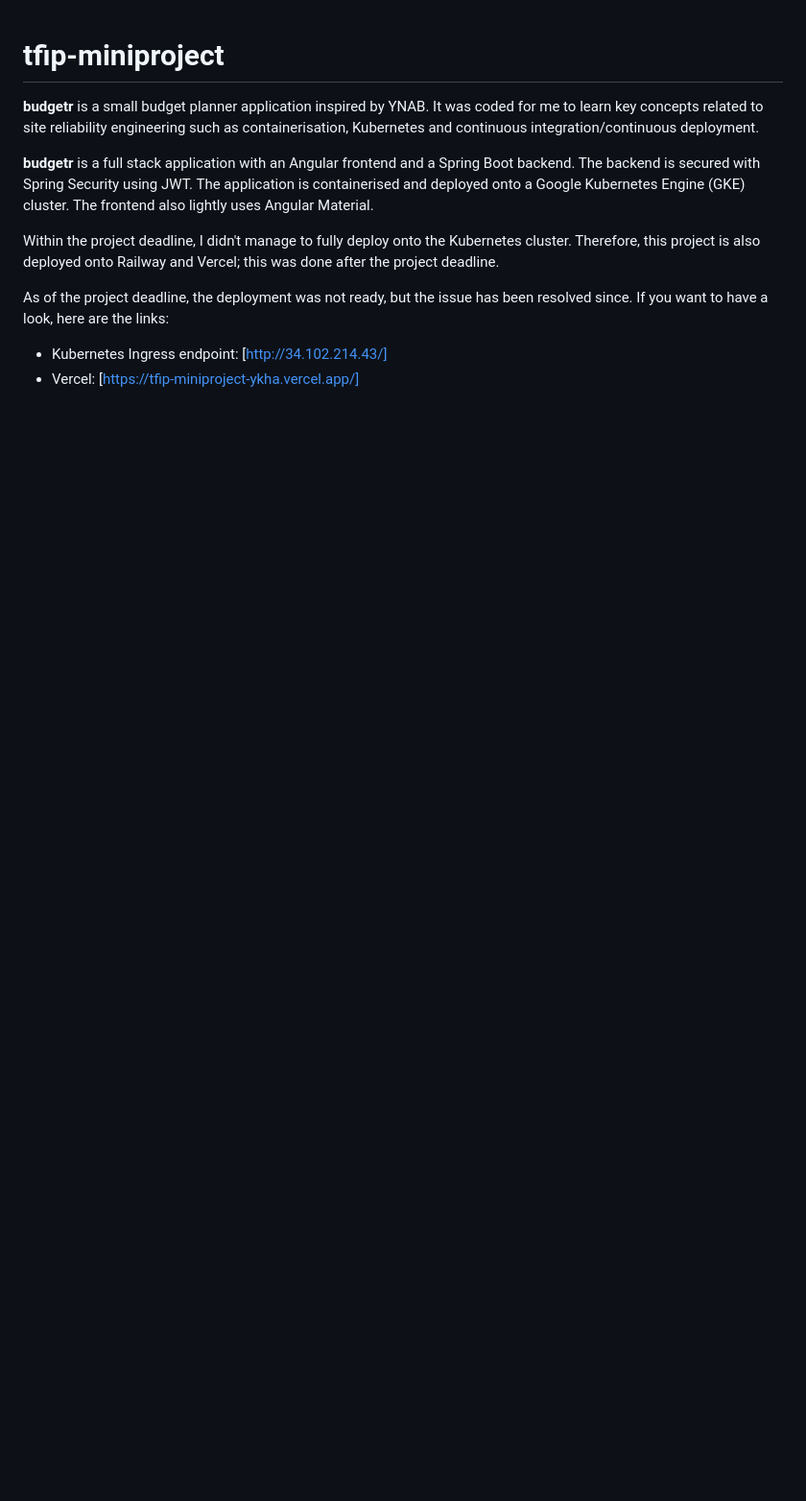
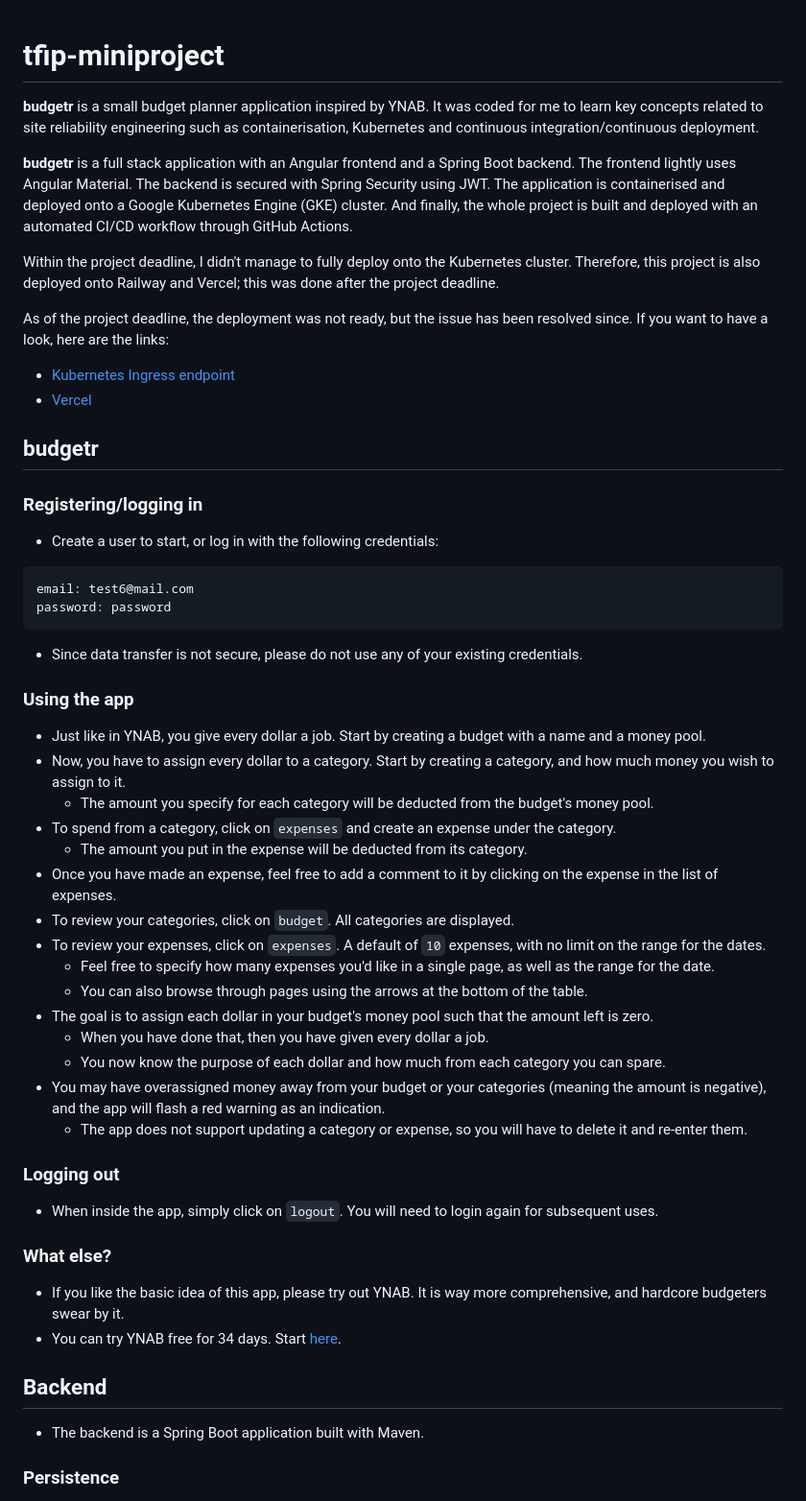
Before and after one commit to echarin/tfip-miniproject, a Markdown page: README.md, the part around the change printed below. Shown: that part at 96% size. Drawn GitHub-style; blank space fills up the shorter version.

Commit message:
readme add walkthrough pt 1

````diff
--- a/README.md
+++ b/README.md
@@ -2,11 +2,58 @@
 
 **budgetr** is a small budget planner application inspired by YNAB. It was coded for me to learn key concepts related to site reliability engineering such as containerisation, Kubernetes and continuous integration/continuous deployment.
 
-**budgetr** is a full stack application with an Angular frontend and a Spring Boot backend. The backend is secured with Spring Security using JWT. The application is containerised and deployed onto a Google Kubernetes Engine (GKE) cluster. The frontend also lightly uses Angular Material.
+**budgetr** is a full stack application with an Angular frontend and a Spring Boot backend. The frontend lightly uses Angular Material. The backend is secured with Spring Security using JWT. The application is containerised and deployed onto a Google Kubernetes Engine (GKE) cluster. And finally, the whole project is built and deployed with an automated CI/CD workflow through GitHub Actions.
 
 Within the project deadline, I didn't manage to fully deploy onto the Kubernetes cluster. Therefore, this project is also deployed onto Railway and Vercel; this was done after the project deadline.
 
 As of the project deadline, the deployment was not ready, but the issue has been resolved since. If you want to have a look, here are the links:
 
-- Kubernetes Ingress endpoint: [http://34.102.214.43/]
-- Vercel: [https://tfip-miniproject-ykha.vercel.app/]
+- [Kubernetes Ingress endpoint](http://34.102.214.43/)
+- [Vercel](https://tfip-miniproject-ykha.vercel.app/)
+
+## budgetr
+
+### Registering/logging in
+
+- Create a user to start, or log in with the following credentials:
+
+```text
+email: test6@mail.com
+password: password
+```
+
+- Since data transfer is not secure, please do not use any of your existing credentials.
+
+### Using the app
+
+- Just like in YNAB, you give every dollar a job. Start by creating a budget with a name and a money pool.
+- Now, you have to assign every dollar to a category. Start by creating a category, and how much money you wish to assign to it.
+  - The amount you specify for each category will be deducted from the budget's money pool.
+- To spend from a category, click on `expenses` and create an expense under the category.
+  - The amount you put in the expense will be deducted from its category.
+- Once you have made an expense, feel free to add a comment to it by clicking on the expense in the list of expenses.
+- To review your categories, click on `budget`. All categories are displayed.
+- To review your expenses, click on `expenses`. A default of `10` expenses, with no limit on the range for the dates.
+  - Feel free to specify how many expenses you'd like in a single page, as well as the range for the date.
+  - You can also browse through pages using the arrows at the bottom of the table.
+- The goal is to assign each dollar in your budget's money pool such that the amount left is zero.
+  - When you have done that, then you have given every dollar a job.
+  - You now know the purpose of each dollar and how much from each category you can spare.
+- You may have overassigned money away from your budget or your categories (meaning the amount is negative), and the app will flash a red warning as an indication.
+  - The app does not support updating a category or expense, so you will have to delete it and re-enter them.
+
+### Logging out
+
+- When inside the app, simply click on `logout`. You will need to login again for subsequent uses.
+
+### What else?
+
+- If you like the basic idea of this app, please try out YNAB. It is way more comprehensive, and hardcore budgeters swear by it.
+- You can try YNAB free for 34 days. Start [here](https://www.ynab.com/).
+
+## Backend
+
+- The backend is a Spring Boot application built with Maven.
+
+### Persistence
+
````
Also changed, not shown: other parts of README.md (+34 -1 lines).
